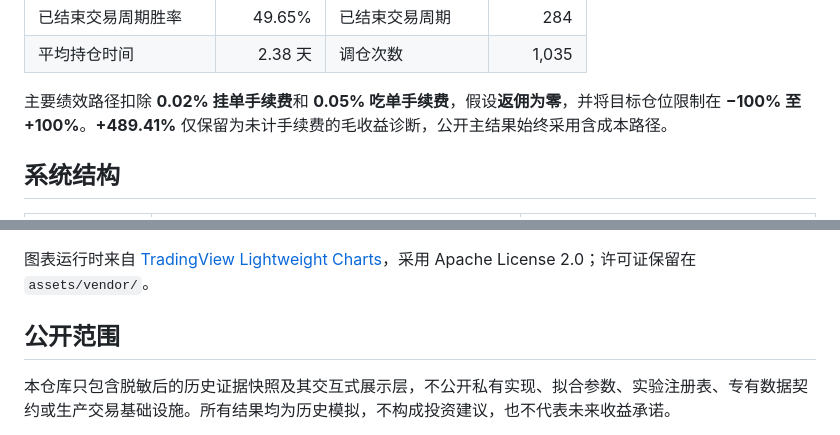
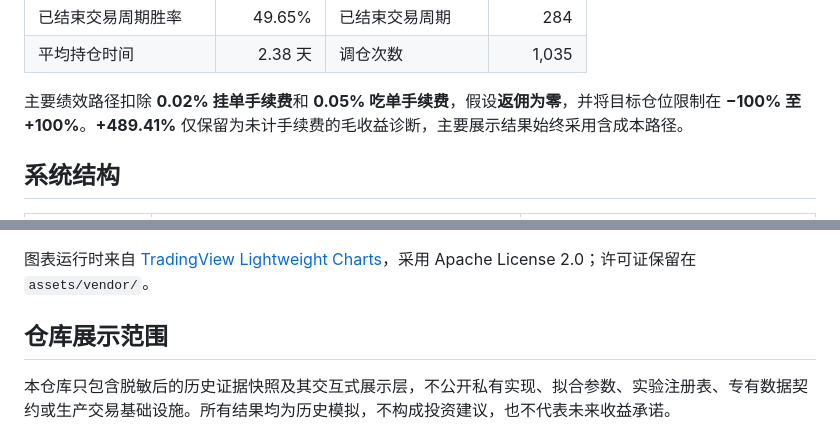
Before and after one commit to ChandlerYao720/btc-asymmetric-trend-research, a Markdown page: README.zh-CN.md, 2 parts joined by grey strips. Drawn GitHub-style.

```diff
--- a/README.zh-CN.md
+++ b/README.zh-CN.md
@@ -27,7 +27,7 @@
 | 已结束交易周期胜率 | 49.65% | 已结束交易周期 | 284 |
 | 平均持仓时间 | 2.38 天 | 调仓次数 | 1,035 |
 
-主要绩效路径扣除 **0.02% 挂单手续费**和 **0.05% 吃单手续费**，假设**返佣为零**，并将目标仓位限制在 **−100% 至 +100%**。**+489.41%** 仅保留为未计手续费的毛收益诊断，公开主结果始终采用含成本路径。
+主要绩效路径扣除 **0.02% 挂单手续费**和 **0.05% 吃单手续费**，假设**返佣为零**，并将目标仓位限制在 **−100% 至 +100%**。**+489.41%** 仅保留为未计手续费的毛收益诊断，主要展示结果始终采用含成本路径。
 
 ## 系统结构
 
@@ -81,7 +81,7 @@ python3 -m http.server 8000
 
 图表运行时来自 [TradingView Lightweight Charts](https://github.com/tradingview/lightweight-charts)，采用 Apache License 2.0；许可证保留在 `assets/vendor/`。
 
-## 公开范围
+## 仓库展示范围
 
 本仓库只包含脱敏后的历史证据快照及其交互式展示层，不公开私有实现、拟合参数、实验注册表、专有数据契约或生产交易基础设施。所有结果均为历史模拟，不构成投资建议，也不代表未来收益承诺。
 
```
Also changed, not shown: other parts of README.zh-CN.md (+5 -5 lines), README.md (+4 -4 lines), assets/preview.png, 2 other files.
